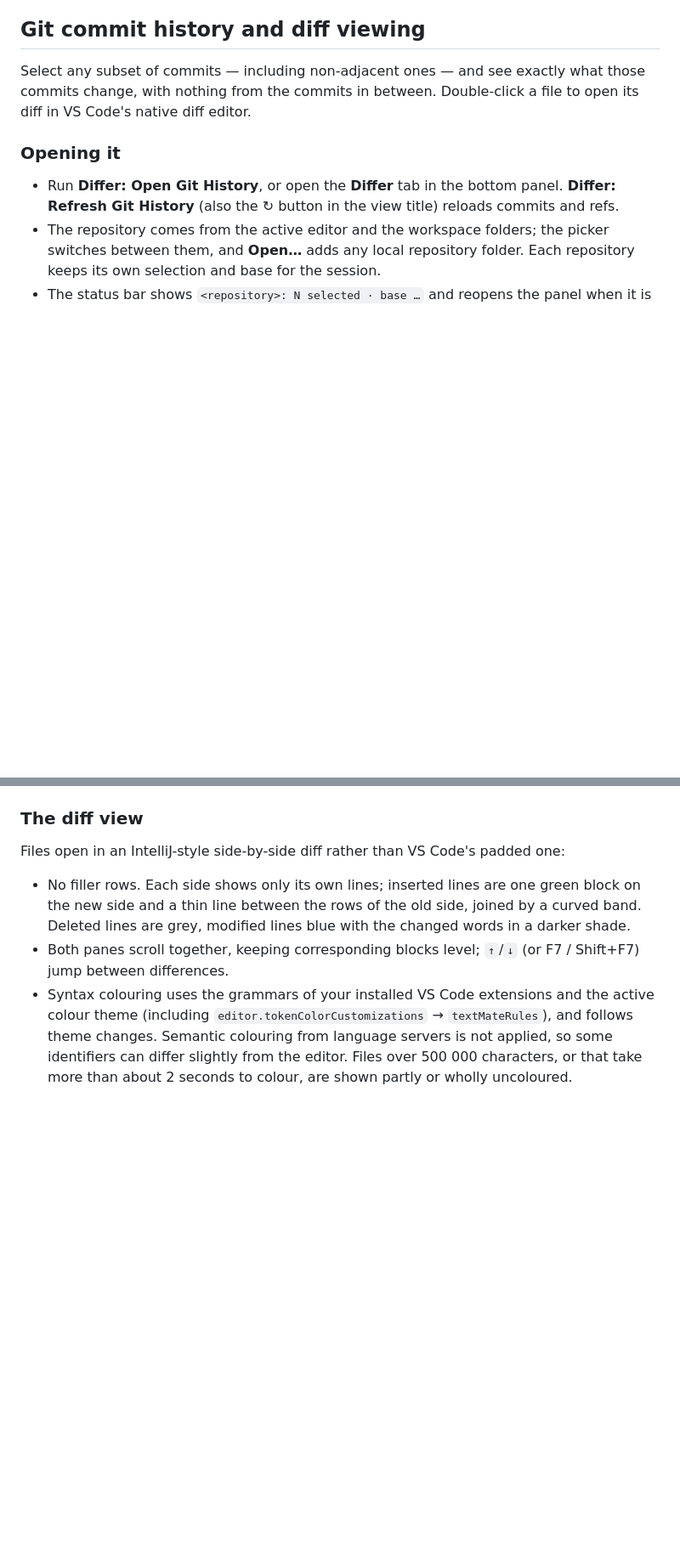
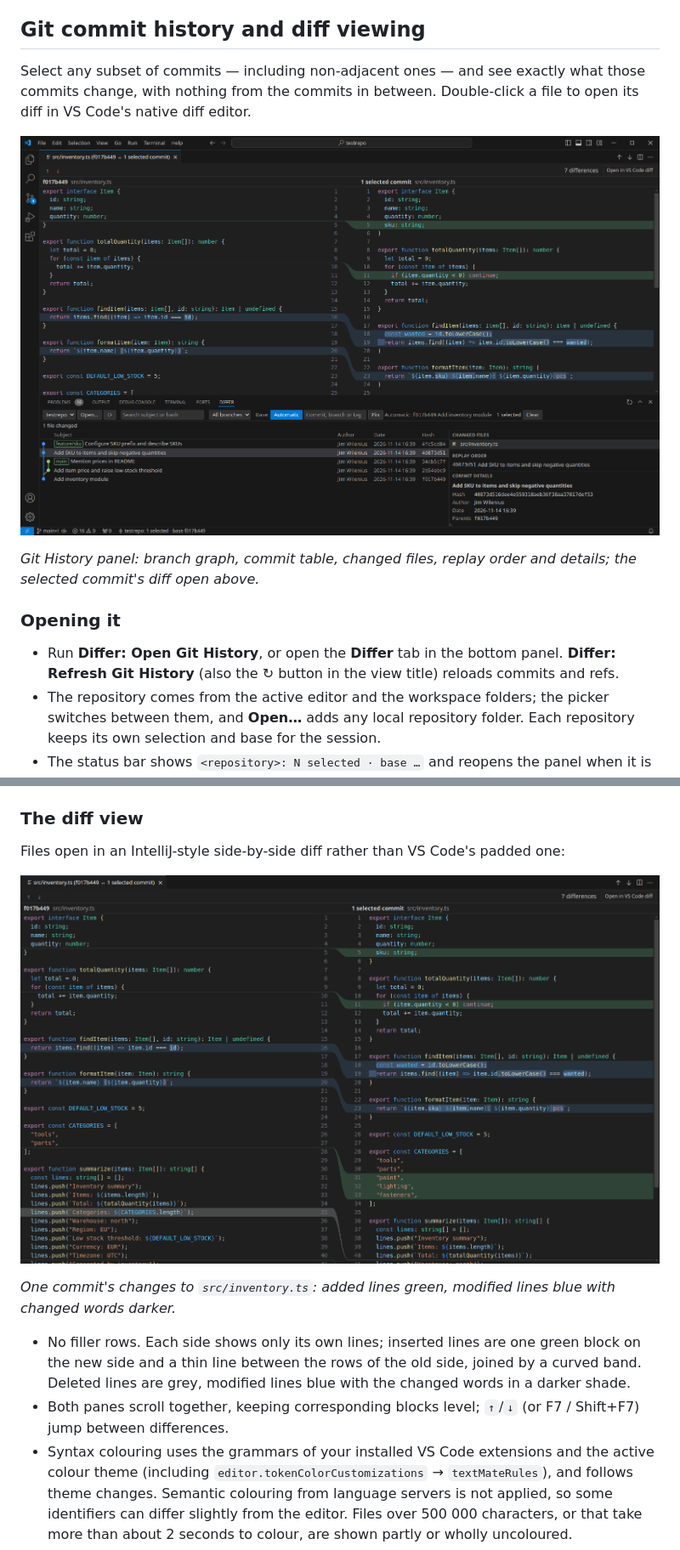
Before and after one commit to jwilenius/differ, a Markdown page: README.md, 2 parts joined by grey strips. Shown at 85% size. GitHub-like rendering; pictures changed too: docs/images/diff-view.png (added), docs/images/history-view.png (added); blank space fills up the shorter version.

```diff
--- a/README.md
+++ b/README.md
@@ -8,6 +8,11 @@ Two workflows: review the combined changes of any set of commits, and resolve me
 
 Select any subset of commits — including non-adjacent ones — and see exactly what those commits change, with nothing
 from the commits in between. Double-click a file to open its diff in VS Code's native diff editor.
+
+![Differ Git History panel below an open two-way diff of src/inventory.ts](docs/images/history-view.png)
+
+_Git History panel: branch graph, commit table, changed files, replay order and details; the selected commit's diff
+open above._
 
 ### Opening it
 
@@ -64,6 +69,10 @@ the left; changed files, replay order and commit details on the right.
 
 Files open in an IntelliJ-style side-by-side diff rather than VS Code's padded one:
 
+![Two-way diff of src/inventory.ts with added, modified and changed-word highlights](docs/images/diff-view.png)
+
+_One commit's changes to `src/inventory.ts`: added lines green, modified lines blue with changed words darker._
+
 - No filler rows. Each side shows only its own lines; inserted lines are one green block on the new side and a thin
   line between the rows of the old side, joined by a curved band. Deleted lines are grey, modified lines blue with the
   changed words in a darker shade.
```
Also changed, not shown: other parts of README.md (+17 -0 lines), docs/images/merge-view-light.png (added), docs/images/merge-view-resolving.png (added), docs/images/merge-view.png (added), docs/images/resolve-conflicts-picker.png (added).
